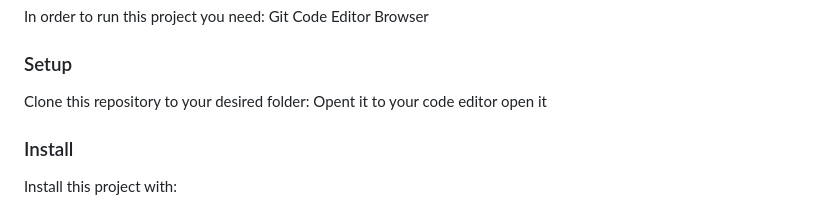
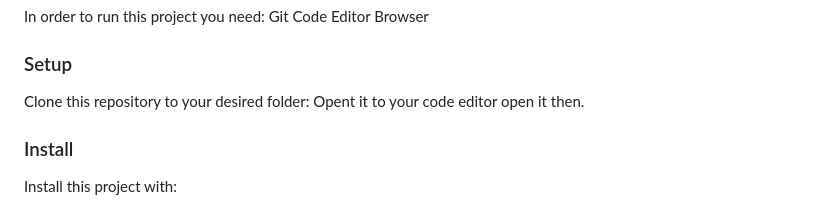
Before and after one commit to SAZZAD1Q2/Awesome-Books, a Markdown page: README.md, the part around the change. GitHub-like rendering.

```diff
--- a/README.md
+++ b/README.md
@@ -96,7 +96,7 @@ Browser
 
 Clone this repository to your desired folder:
 Opent it to your code editor
-open it
+open it then.
 
 
 ### Install
```
